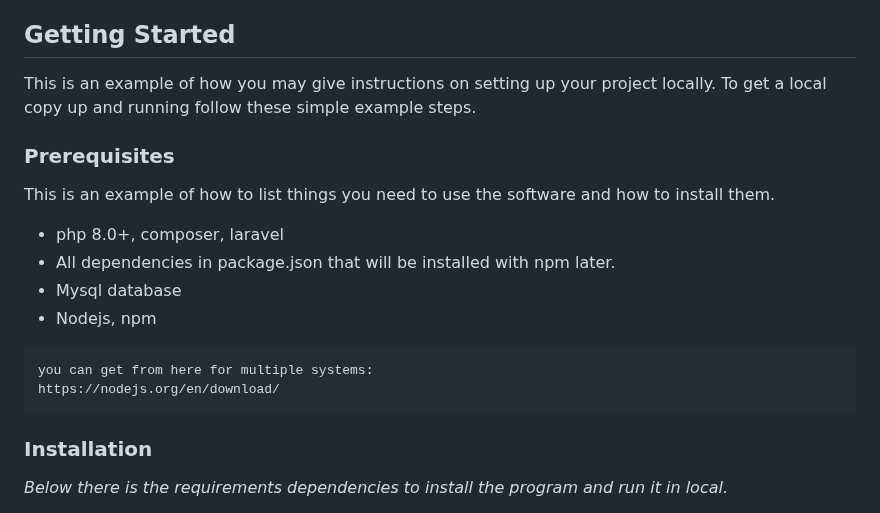
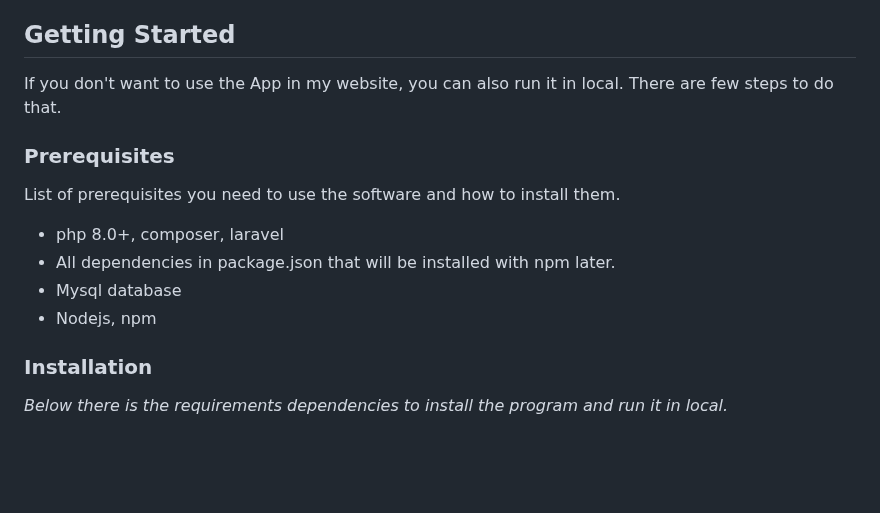
Before and after one commit to Exhore/Lesser, a Markdown page: README.md, the part around the change. Drawn GitHub-style; blank space fills up the shorter version.

````diff
--- a/README.md
+++ b/README.md
@@ -82,22 +82,16 @@ InertiaJS
 <!-- GETTING STARTED -->
 ## Getting Started
 
-This is an example of how you may give instructions on setting up your project locally.
-To get a local copy up and running follow these simple example steps.
+If you don't want to use the App in my website, you can also run it in local. There are few steps to do that.
 
 ### Prerequisites
 
-This is an example of how to list things you need to use the software and how to install them.
+List of prerequisites you need to use the software and how to install them.
 
 * php 8.0+, composer, laravel
 * All dependencies in package.json that will be installed with npm later.
 * Mysql database
 * Nodejs, npm
-
-```
-you can get from here for multiple systems:
-https://nodejs.org/en/download/
-```
 
 ### Installation
 
````
